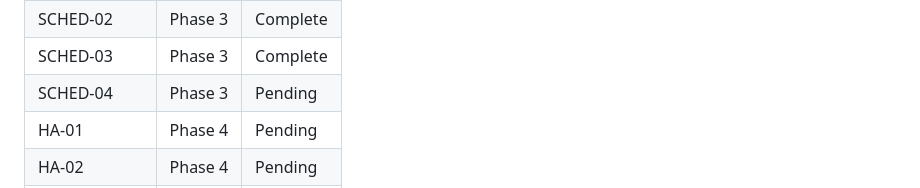
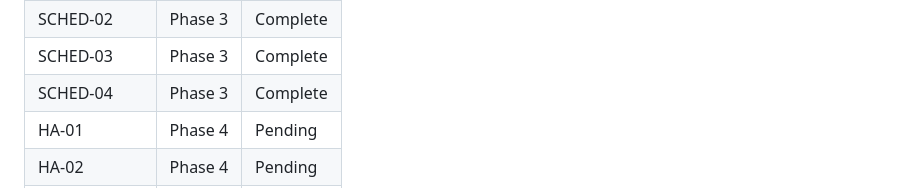
Before and after one commit to Pascal-ZeGerman/GPS2ASP-Resolver, a Markdown page: .planning/REQUIREMENTS.md, the part around one of its changes. Rendered like a GitHub page.

```diff
--- a/.planning/REQUIREMENTS.md
+++ b/.planning/REQUIREMENTS.md
@@ -82,7 +82,7 @@ Which phases cover which requirements. Updated during roadmap creation.
 | SCHED-01 | Phase 3 | Complete |
 | SCHED-02 | Phase 3 | Complete |
 | SCHED-03 | Phase 3 | Complete |
-| SCHED-04 | Phase 3 | Pending |
+| SCHED-04 | Phase 3 | Complete |
 | HA-01 | Phase 4 | Pending |
 | HA-02 | Phase 4 | Pending |
 | HA-03 | Phase 4 | Pending |
```
Also changed, not shown: other parts of .planning/REQUIREMENTS.md (+1 -1 lines), .planning/STATE.md (+17 -12 lines), 1 other file.
